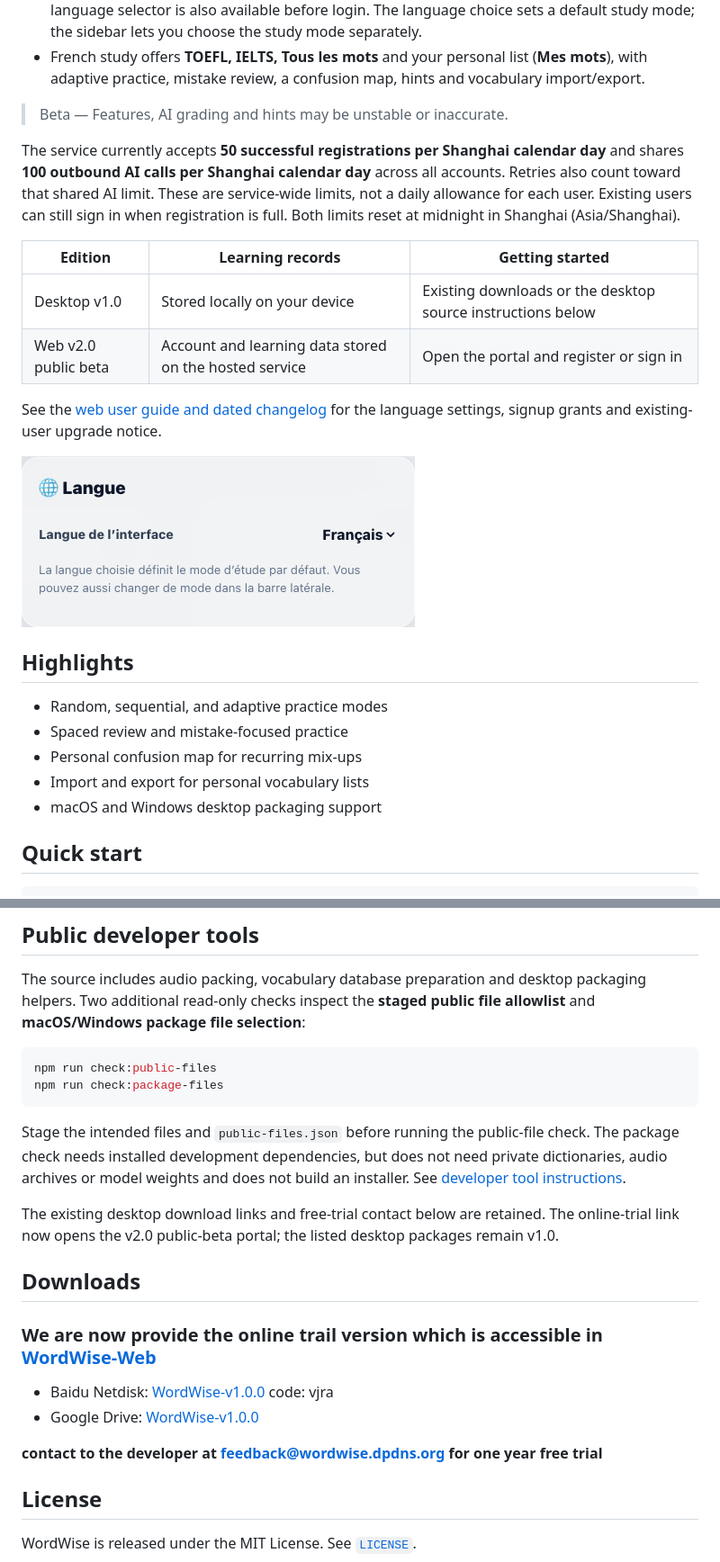
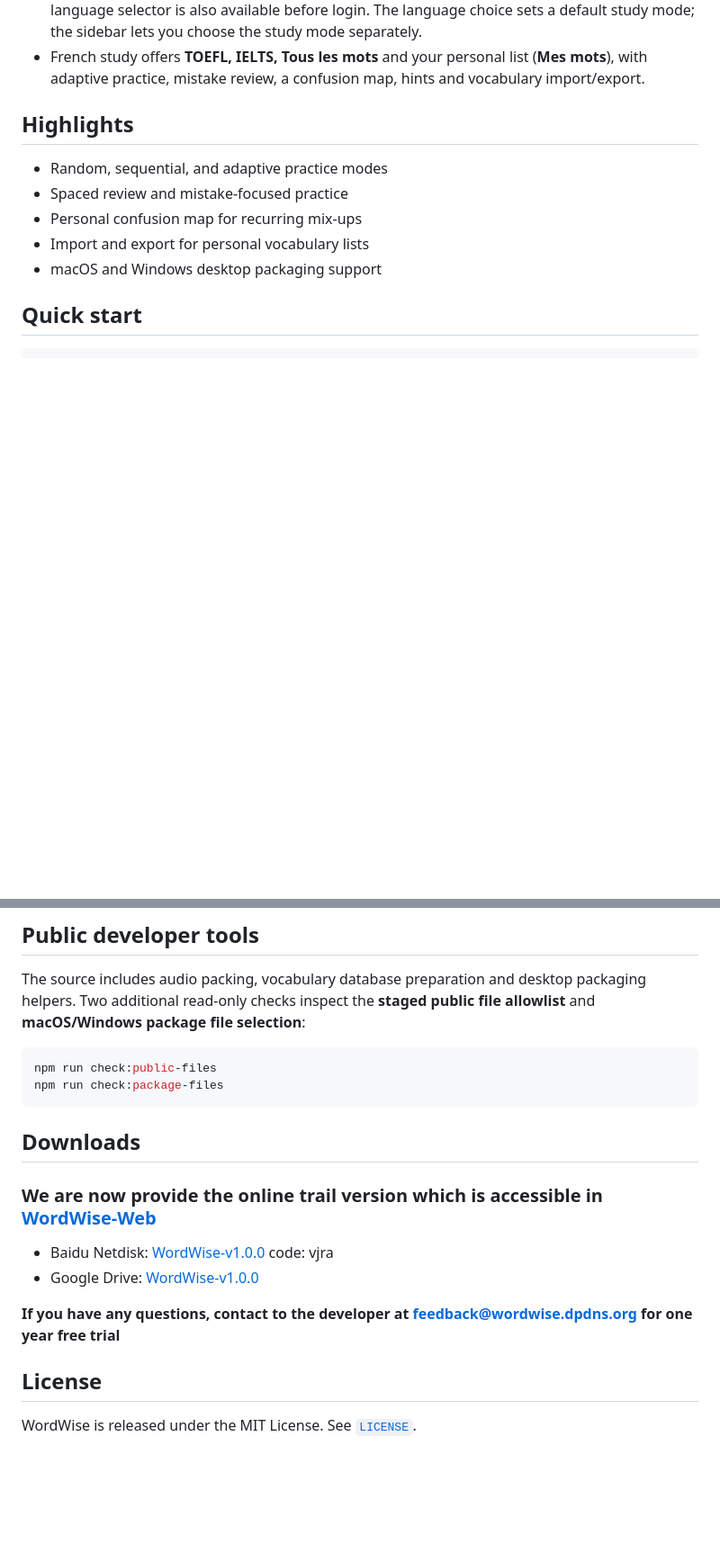
Before and after one commit to YueCHEN-DS/WordWise-Public, a Markdown page: README.md, 2 parts joined by grey strips. Shown at 90% size. GitHub-like rendering; blank space fills up the shorter version.

Commit message:
Update README to remove beta limits and clarify contact info
Removed outdated beta feature information and clarified contact instructions for the developer.

````diff
--- a/README.md
+++ b/README.md
@@ -29,25 +29,6 @@ and core algorithms, rather than the hosted service's complete source code.
 - French study offers **TOEFL, IELTS, Tous les mots** and your personal list
   (**Mes mots**), with adaptive practice, mistake review, a confusion map,
   hints and vocabulary import/export.
-
-> Beta — Features, AI grading and hints may be unstable or inaccurate.
-
-The service currently accepts **50 successful registrations per Shanghai
-calendar day** and shares **100 outbound AI calls per Shanghai calendar day**
-across all accounts. Retries also count toward that shared AI limit. These are
-service-wide limits, not a daily allowance for each user. Existing users can
-still sign in when registration is full. Both limits reset at midnight in
-Shanghai (Asia/Shanghai).
-
-| Edition | Learning records | Getting started |
-| --- | --- | --- |
-| Desktop v1.0 | Stored locally on your device | Existing downloads or the desktop source instructions below |
-| Web v2.0 public beta | Account and learning data stored on the hosted service | Open the portal and register or sign in |
-
-See the [web user guide and dated changelog](docs/WEB_BETA.md) for the language
-settings, signup grants and existing-user upgrade notice.
-
-![Language selection inside Settings, shown in French](docs/assets/language-settings.png)
 
 <!-- wordwise-web-v2:end -->
 
@@ -91,15 +72,6 @@ npm run check:public-files
 npm run check:package-files
 ```
 
-Stage the intended files and `public-files.json` before running the public-file
-check. The package check needs installed development dependencies, but does
-not need private dictionaries, audio archives or model weights and does not
-build an installer. See [developer tool instructions](docs/DEVELOPMENT_TOOLS.md).
-
-The existing desktop download links and free-trial contact below are retained.
-The online-trial link now opens the v2.0 public-beta portal; the listed desktop
-packages remain v1.0.
-
 <!-- wordwise-public-tools:end -->
 
 ## Downloads
@@ -107,7 +79,7 @@ packages remain v1.0.
 - Baidu Netdisk: [WordWise-v1.0.0](https://pan.baidu.com/s/1LD4QVatnQr7FSxPloC1c5A) code: vjra
 - Google Drive: [WordWise-v1.0.0](https://drive.google.com/drive/folders/1jb0jFgo42EUx7rVZQSWyhnYVrrr3LOGF?usp=sharing)
 
-**contact to the developer at feedback@wordwise.dpdns.org for one year free trial**
+**If you have any questions, contact to the developer at feedback@wordwise.dpdns.org for one year free trial**
 
 ## License
 
````
